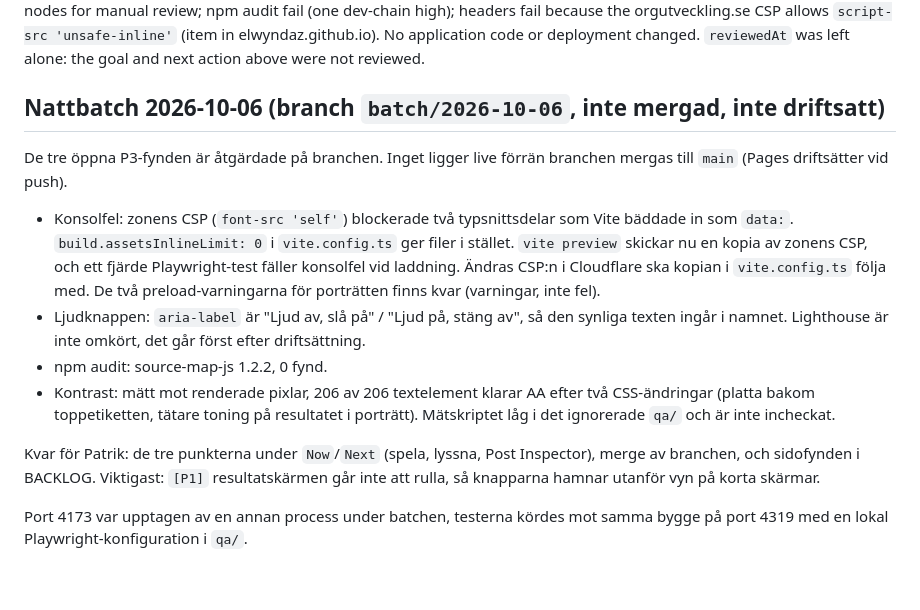
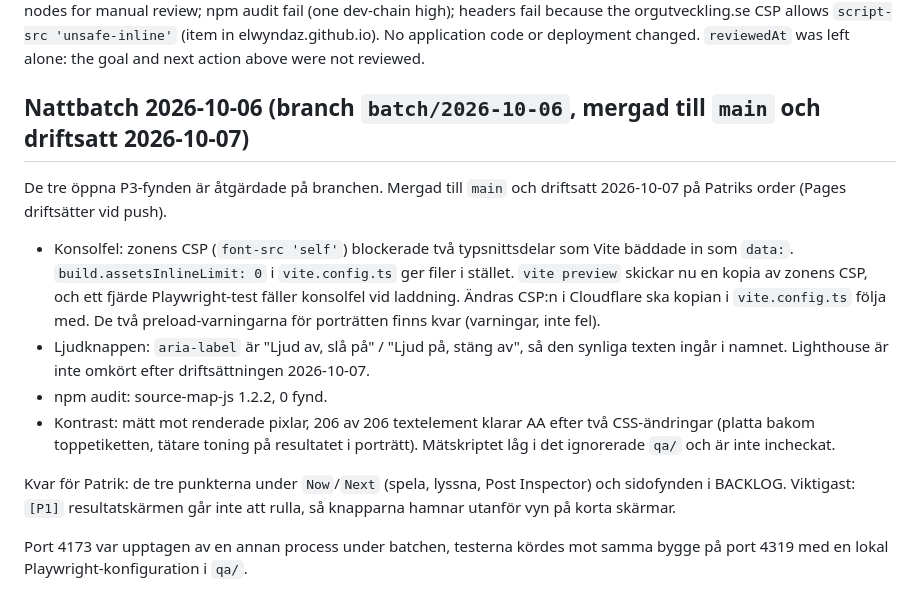
Before and after one commit to Elwyndaz/kontoret, a Markdown page: HANDOFF.md, the part around one of its changes. Drawn GitHub-style.

Commit message:
Docs: batchen 2026-10-06 mergad och deployad 2026-10-07
Co-Authored-By: Claude Opus 5.5 (1M context) <noreply@anthropic.com>

```diff
--- a/HANDOFF.md
+++ b/HANDOFF.md
@@ -35,15 +35,15 @@ Cross-project audit run from elwyn-dash (session 5 in the daily note). Results w
 
 Cross-project run from elwyn-dash with aifabriken `tools/audit-suite.ts` (headers, npm audit, secrets, Actions, markup, axe at one mobile viewport; TLS and Lighthouse not run). Results are the `(automated)` lines under `## Audits` in CONTEXT.md, findings under `## Granskning 2026-10-06` in BACKLOG.md. Markup pass; axe 0 violations with 9 contrast nodes for manual review; npm audit fail (one dev-chain high); headers fail because the orgutveckling.se CSP allows `script-src 'unsafe-inline'` (item in elwyndaz.github.io). No application code or deployment changed. `reviewedAt` was left alone: the goal and next action above were not reviewed.
 
-## Nattbatch 2026-10-06 (branch `batch/2026-10-06`, inte mergad, inte driftsatt)
+## Nattbatch 2026-10-06 (branch `batch/2026-10-06`, mergad till `main` och driftsatt 2026-10-07)
 
-De tre öppna P3-fynden är åtgärdade på branchen. Inget ligger live förrän branchen mergas till `main` (Pages driftsätter vid push).
+De tre öppna P3-fynden är åtgärdade på branchen. Mergad till `main` och driftsatt 2026-10-07 på Patriks order (Pages driftsätter vid push).
 
 - Konsolfel: zonens CSP (`font-src 'self'`) blockerade två typsnittsdelar som Vite bäddade in som `data:`. `build.assetsInlineLimit: 0` i `vite.config.ts` ger filer i stället. `vite preview` skickar nu en kopia av zonens CSP, och ett fjärde Playwright-test fäller konsolfel vid laddning. Ändras CSP:n i Cloudflare ska kopian i `vite.config.ts` följa med. De två preload-varningarna för porträtten finns kvar (varningar, inte fel).
-- Ljudknappen: `aria-label` är "Ljud av, slå på" / "Ljud på, stäng av", så den synliga texten ingår i namnet. Lighthouse är inte omkört, det går först efter driftsättning.
+- Ljudknappen: `aria-label` är "Ljud av, slå på" / "Ljud på, stäng av", så den synliga texten ingår i namnet. Lighthouse är inte omkört efter driftsättningen 2026-10-07.
 - npm audit: source-map-js 1.2.2, 0 fynd.
 - Kontrast: mätt mot renderade pixlar, 206 av 206 textelement klarar AA efter två CSS-ändringar (platta bakom toppetiketten, tätare toning på resultatet i porträtt). Mätskriptet låg i det ignorerade `qa/` och är inte incheckat.
 
-Kvar för Patrik: de tre punkterna under `Now`/`Next` (spela, lyssna, Post Inspector), merge av branchen, och sidofynden i BACKLOG. Viktigast: `[P1]` resultatskärmen går inte att rulla, så knapparna hamnar utanför vyn på korta skärmar.
+Kvar för Patrik: de tre punkterna under `Now`/`Next` (spela, lyssna, Post Inspector) och sidofynden i BACKLOG. Viktigast: `[P1]` resultatskärmen går inte att rulla, så knapparna hamnar utanför vyn på korta skärmar.
 
 Port 4173 var upptagen av en annan process under batchen, testerna kördes mot samma bygge på port 4319 med en lokal Playwright-konfiguration i `qa/`.
```
Also changed, not shown: other parts of HANDOFF.md (+1 -1 lines), BACKLOG.md (+1 -1 lines).
